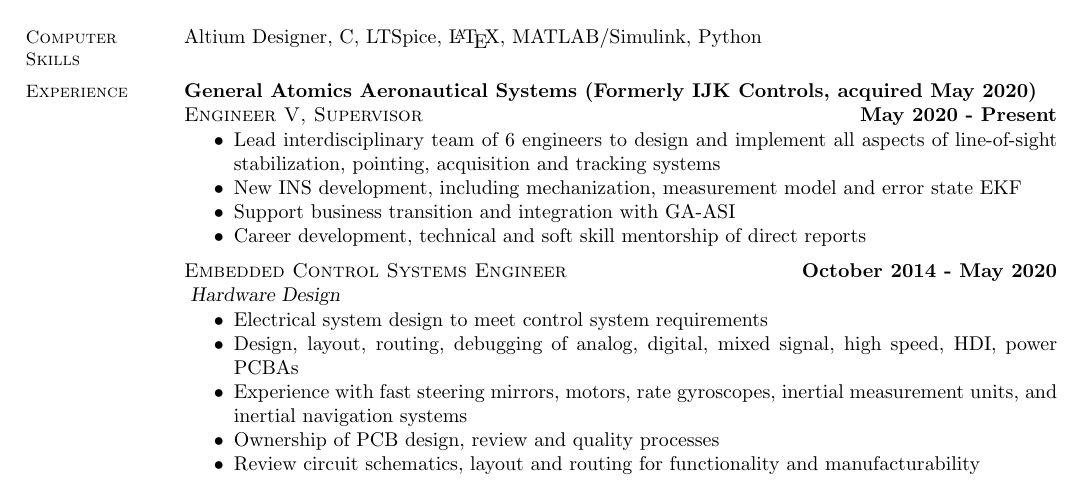
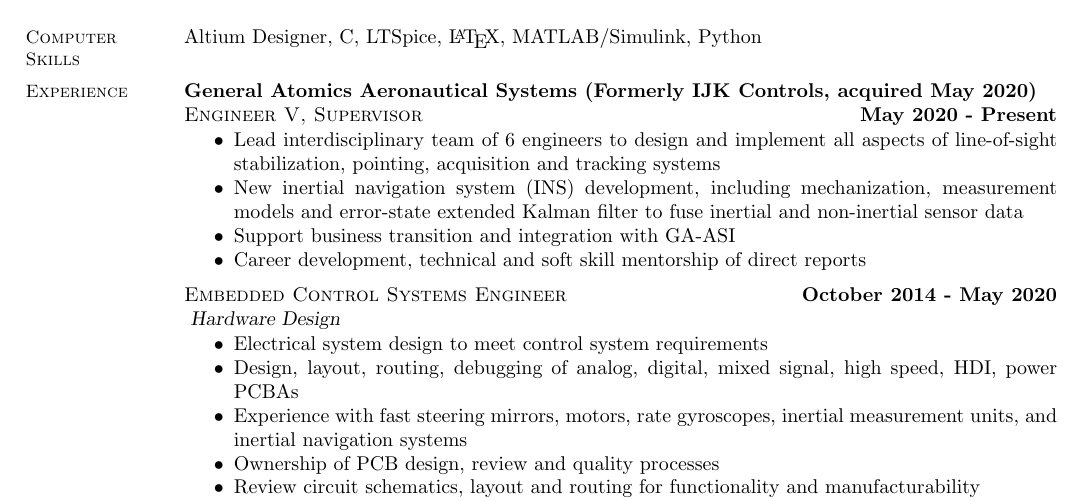
Before and after one commit to amresnick/Resume, a LaTeX CV (AdamResnickResume.tex): part of the page, cut so that both start at the same text. Compiled offline with pdfLaTeX.

Commit message:
Expands INS work slightly

```diff
--- a/AdamResnickResume.tex
+++ b/AdamResnickResume.tex
@@ -46,7 +46,7 @@
     \textsc{Engineer V, Supervisor} \hfill \textbf{May 2020 - Present}\\ \vspace{-4mm}
     \begin{itemize} \itemsep -2pt
     		\item Lead interdisciplinary team of 6 engineers to design and implement all aspects of line-of-sight stabilization, pointing, acquisition and tracking systems
-		\item New INS development, including mechanization, measurement model and error state EKF
+		\item New inertial navigation system (INS) development, including mechanization, measurement models and error-state extended Kalman filter to fuse inertial and non-inertial sensor data
     		\item Support business transition and integration with GA-ASI
 		\item Career development, technical and soft skill mentorship of direct reports
     	\end{itemize} \vspace{-2.25mm}
```
